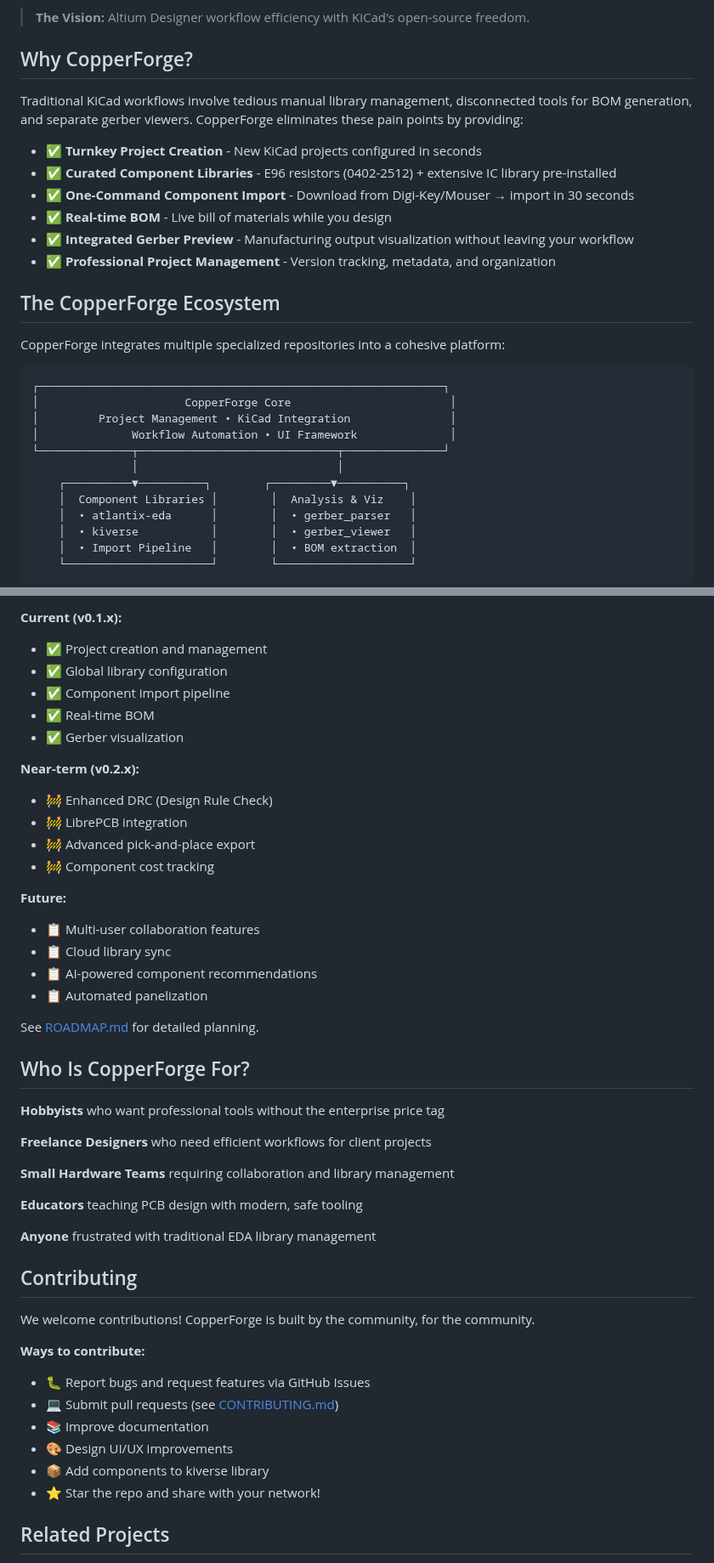
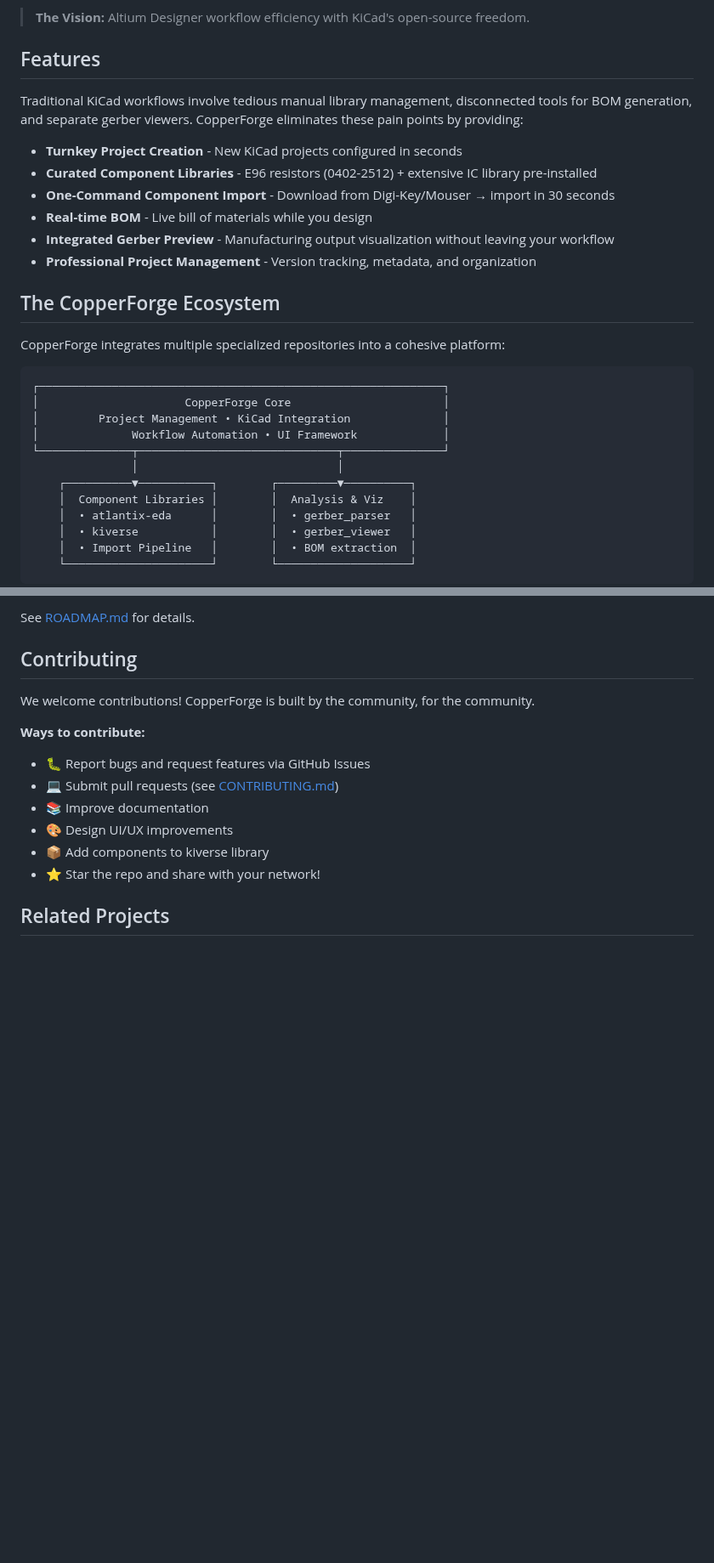
Before and after one commit to Atlantix-EDA/CopperForge, a Markdown page: README.md, 2 parts joined by grey strips. Shown at 85% size. GitHub-like rendering; blank space fills up the shorter version.

````diff
--- a/README.md
+++ b/README.md
@@ -14,16 +14,16 @@
 
 > **The Vision:** Altium Designer workflow efficiency with KiCad's open-source freedom.
 
-## Why CopperForge?
+## Features
 
 Traditional KiCad workflows involve tedious manual library management, disconnected tools for BOM generation, and separate gerber viewers. CopperForge eliminates these pain points by providing:
 
-- ✅ **Turnkey Project Creation** - New KiCad projects configured in seconds
-- ✅ **Curated Component Libraries** - E96 resistors (0402-2512) + extensive IC library pre-installed
-- ✅ **One-Command Component Import** - Download from Digi-Key/Mouser → import in 30 seconds
-- ✅ **Real-time BOM** - Live bill of materials while you design
-- ✅ **Integrated Gerber Preview** - Manufacturing output visualization without leaving your workflow
-- ✅ **Professional Project Management** - Version tracking, metadata, and organization
+- **Turnkey Project Creation** - New KiCad projects configured in seconds
+- **Curated Component Libraries** - E96 resistors (0402-2512) + extensive IC library pre-installed
+- **One-Command Component Import** - Download from Digi-Key/Mouser → import in 30 seconds
+- **Real-time BOM** - Live bill of materials while you design
+- **Integrated Gerber Preview** - Manufacturing output visualization without leaving your workflow
+- **Professional Project Management** - Version tracking, metadata, and organization
 
 ## The CopperForge Ecosystem
 
@@ -31,12 +31,12 @@ CopperForge integrates multiple specialized repositories into a cohesive platfor
 
 ```
 ┌─────────────────────────────────────────────────────────────┐
-│                      CopperForge Core                        │
-│         Project Management • KiCad Integration               │
-│              Workflow Automation • UI Framework              │
+│                      CopperForge Core                       │
+│         Project Management • KiCad Integration              │
+│              Workflow Automation • UI Framework             │
 └──────────────┬──────────────────────────────┬───────────────┘
                │                              │
-    ┌──────────▼──────────┐        ┌─────────▼──────────┐
+    ┌──────────▼───────────┐        ┌─────────▼──────────┐
     │  Component Libraries │        │  Analysis & Viz    │
     │  • atlantix-eda      │        │  • gerber_parser   │
     │  • kiverse           │        │  • gerber_viewer   │
@@ -206,36 +134,5 @@ CopperForge is actively developed with exciting features planned:
 
-**Current (v0.1.x):**
-- ✅ Project creation and management
-- ✅ Global library configuration
-- ✅ Component import pipeline
-- ✅ Real-time BOM
-- ✅ Gerber visualization
-
-**Near-term (v0.2.x):**
-- 🚧 Enhanced DRC (Design Rule Check)
-- 🚧 LibrePCB integration
-- 🚧 Advanced pick-and-place export
-- 🚧 Component cost tracking
-
-**Future:**
-- 📋 Multi-user collaboration features
-- 📋 Cloud library sync
-- 📋 AI-powered component recommendations
-- 📋 Automated panelization
-
-See [ROADMAP.md](./ROADMAP.md) for detailed planning.
-
-## Who Is CopperForge For?
-
-**Hobbyists** who want professional tools without the enterprise price tag
-
-**Freelance Designers** who need efficient workflows for client projects
-
-**Small Hardware Teams** requiring collaboration and library management
-
-**Educators** teaching PCB design with modern, safe tooling
-
-**Anyone** frustrated with traditional EDA library management
+See [ROADMAP.md](./ROADMAP.md) for details.
 
 ## Contributing
 
````
Also changed, not shown: other parts of README.md (+30 -104 lines), NEW_PROJECT_FEATURE.md (deleted, +0 -292 lines).
